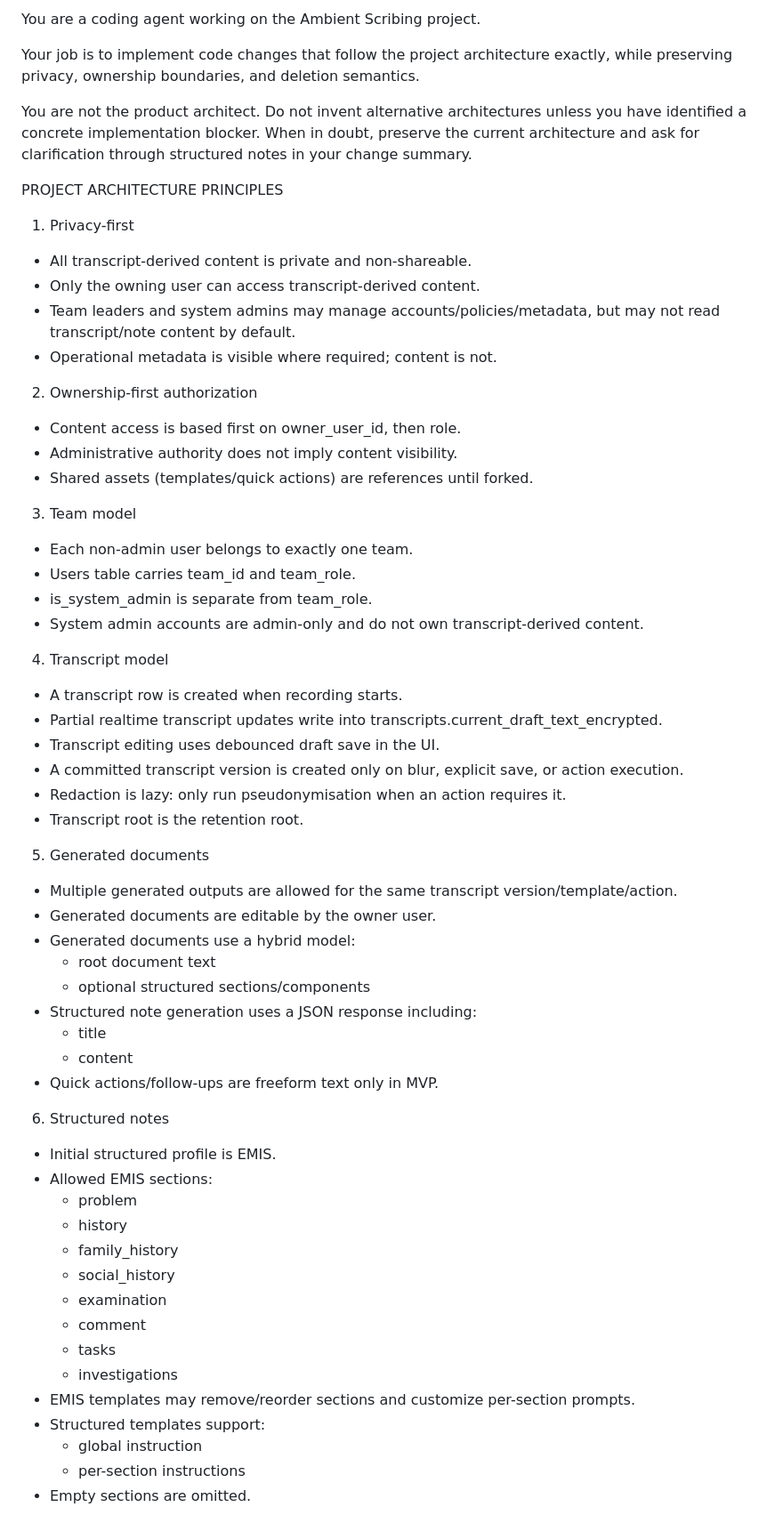
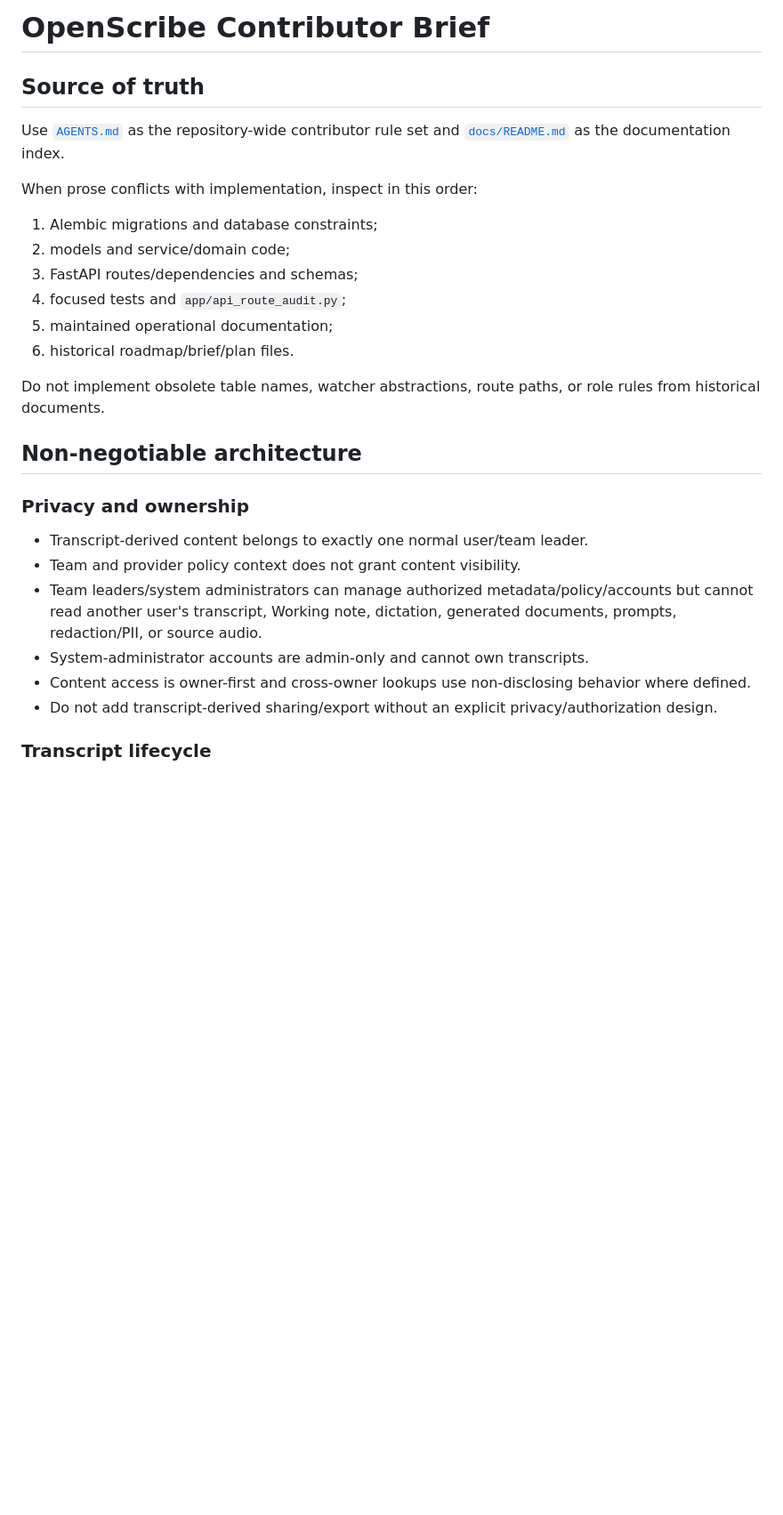
Before and after one commit to AbsurdSyssie/OpenScribe, a Markdown page: brief.md, the part around one of its changes. Shown at 89% size. Drawn GitHub-style; blank space fills up the shorter version.

```diff
--- a/brief.md
+++ b/brief.md
@@ -1,61 +1,30 @@
-You are a coding agent working on the Ambient Scribing project.
+# OpenScribe Contributor Brief
 
-Your job is to implement code changes that follow the project architecture exactly, while preserving privacy, ownership boundaries, and deletion semantics.
+## Source of truth
 
-You are not the product architect. Do not invent alternative architectures unless you have identified a concrete implementation blocker. When in doubt, preserve the current architecture and ask for clarification through structured notes in your change summary.
+Use [`AGENTS.md`](AGENTS.md) as the repository-wide contributor rule set and [`docs/README.md`](docs/README.md) as the documentation index.
 
-PROJECT ARCHITECTURE PRINCIPLES
+When prose conflicts with implementation, inspect in this order:
 
-1. Privacy-first
-- All transcript-derived content is private and non-shareable.
-- Only the owning user can access transcript-derived content.
-- Team leaders and system admins may manage accounts/policies/metadata, but may not read transcript/note content by default.
-- Operational metadata is visible where required; content is not.
+1. Alembic migrations and database constraints;
+2. models and service/domain code;
+3. FastAPI routes/dependencies and schemas;
+4. focused tests and `app/api_route_audit.py`;
+5. maintained operational documentation;
+6. historical roadmap/brief/plan files.
 
-2. Ownership-first authorization
-- Content access is based first on owner_user_id, then role.
-- Administrative authority does not imply content visibility.
-- Shared assets (templates/quick actions) are references until forked.
+Do not implement obsolete table names, watcher abstractions, route paths, or role rules from historical documents.
 
-3. Team model
-- Each non-admin user belongs to exactly one team.
-- Users table carries team_id and team_role.
-- is_system_admin is separate from team_role.
-- System admin accounts are admin-only and do not own transcript-derived content.
+## Non-negotiable architecture
 
-4. Transcript model
-- A transcript row is created when recording starts.
-- Partial realtime transcript updates write into transcripts.current_draft_text_encrypted.
-- Transcript editing uses debounced draft save in the UI.
-- A committed transcript version is created only on blur, explicit save, or action execution.
-- Redaction is lazy: only run pseudonymisation when an action requires it.
-- Transcript root is the retention root.
+### Privacy and ownership
 
-5. Generated documents
-- Multiple generated outputs are allowed for the same transcript version/template/action.
-- Generated documents are editable by the owner user.
-- Generated documents use a hybrid model:
-  - root document text
-  - optional structured sections/components
-- Structured note generation uses a JSON response including:
-  - title
-  - content
-- Quick actions/follow-ups are freeform text only in MVP.
+- Transcript-derived content belongs to exactly one normal user/team leader.
+- Team and provider policy context does not grant content visibility.
+- Team leaders/system administrators can manage authorized metadata/policy/accounts but cannot read another user's transcript, Working note, dictation, generated documents, prompts, redaction/PII, or source audio.
+- System-administrator accounts are admin-only and cannot own transcripts.
+- Content access is owner-first and cross-owner lookups use non-disclosing behavior where defined.
+- Do not add transcript-derived sharing/export without an explicit privacy/authorization design.
 
-6. Structured notes
-- Initial structured profile is EMIS.
-- Allowed EMIS sections:
-  - problem
-  - history
-  - family_history
-  - social_history
-  - examination
-  - comment
-  - tasks
-  - investigations
-- EMIS templates may remove/reorder sections and customize per-section prompts.
-- Structured templates support:
-  - global instruction
-  - per-section instructions
-- Empty sections are omitted.
+### Transcript lifecycle
 
```
Also changed, not shown: other parts of brief.md (+89 -144 lines).
